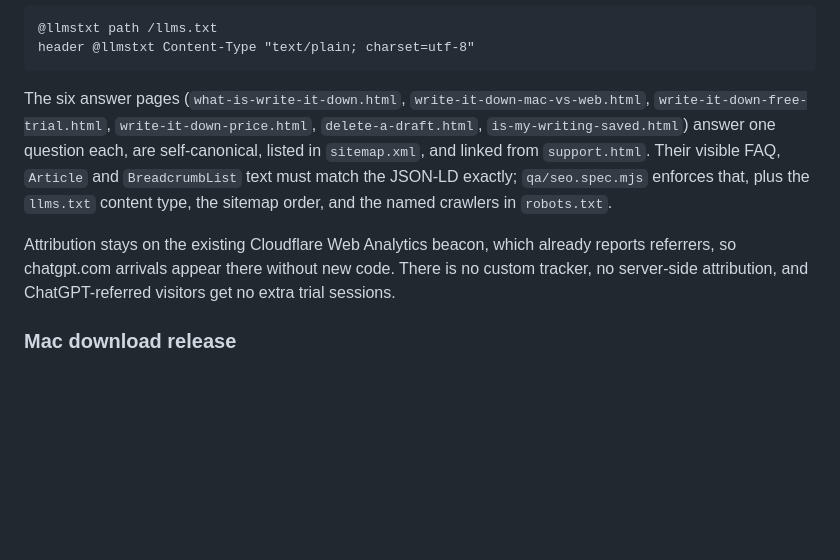
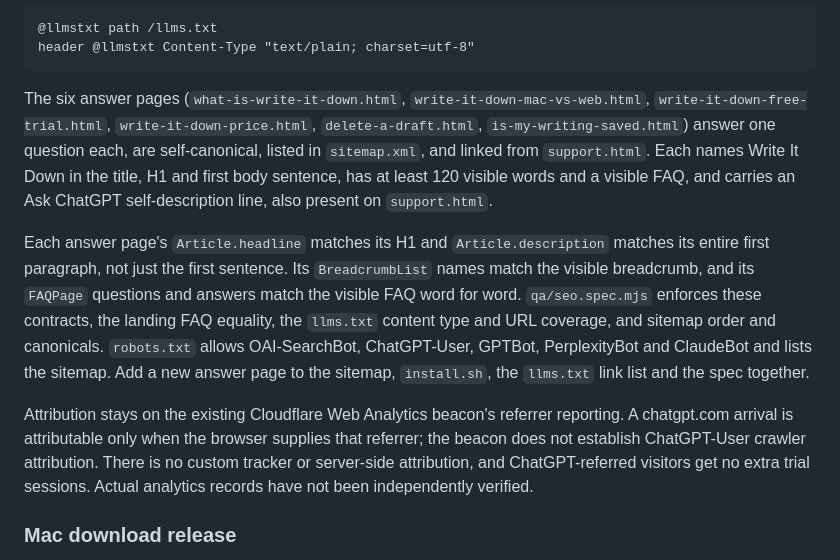
Before and after one commit to ichts/zerodraft, a Markdown page: writeitdown/README.md, the part around the change. Rendered like a GitHub page; blank space fills up the shorter version.

````diff
--- a/writeitdown/README.md
+++ b/writeitdown/README.md
@@ -42,9 +42,11 @@ Expect `text/plain`. If a future proxy change serves another type, add this insi
 header @llmstxt Content-Type "text/plain; charset=utf-8"
 ```
 
-The six answer pages (`what-is-write-it-down.html`, `write-it-down-mac-vs-web.html`, `write-it-down-free-trial.html`, `write-it-down-price.html`, `delete-a-draft.html`, `is-my-writing-saved.html`) answer one question each, are self-canonical, listed in `sitemap.xml`, and linked from `support.html`. Their visible FAQ, `Article` and `BreadcrumbList` text must match the JSON-LD exactly; `qa/seo.spec.mjs` enforces that, plus the `llms.txt` content type, the sitemap order, and the named crawlers in `robots.txt`.
+The six answer pages (`what-is-write-it-down.html`, `write-it-down-mac-vs-web.html`, `write-it-down-free-trial.html`, `write-it-down-price.html`, `delete-a-draft.html`, `is-my-writing-saved.html`) answer one question each, are self-canonical, listed in `sitemap.xml`, and linked from `support.html`. Each names Write It Down in the title, H1 and first body sentence, has at least 120 visible words and a visible FAQ, and carries an Ask ChatGPT self-description line, also present on `support.html`.
 
-Attribution stays on the existing Cloudflare Web Analytics beacon, which already reports referrers, so chatgpt.com arrivals appear there without new code. There is no custom tracker, no server-side attribution, and ChatGPT-referred visitors get no extra trial sessions.
+Each answer page's `Article.headline` matches its H1 and `Article.description` matches its entire first paragraph, not just the first sentence. Its `BreadcrumbList` names match the visible breadcrumb, and its `FAQPage` questions and answers match the visible FAQ word for word. `qa/seo.spec.mjs` enforces these contracts, the landing FAQ equality, the `llms.txt` content type and URL coverage, and sitemap order and canonicals. `robots.txt` allows OAI-SearchBot, ChatGPT-User, GPTBot, PerplexityBot and ClaudeBot and lists the sitemap. Add a new answer page to the sitemap, `install.sh`, the `llms.txt` link list and the spec together.
+
+Attribution stays on the existing Cloudflare Web Analytics beacon's referrer reporting. A chatgpt.com arrival is attributable only when the browser supplies that referrer; the beacon does not establish ChatGPT-User crawler attribution. There is no custom tracker or server-side attribution, and ChatGPT-referred visitors get no extra trial sessions. Actual analytics records have not been independently verified.
 
 ### Mac download release
 
````
Also changed, not shown: writeitdown/AGENTS.md (+4 -4 lines), writeitdown/QA.md (+3 -3 lines).
